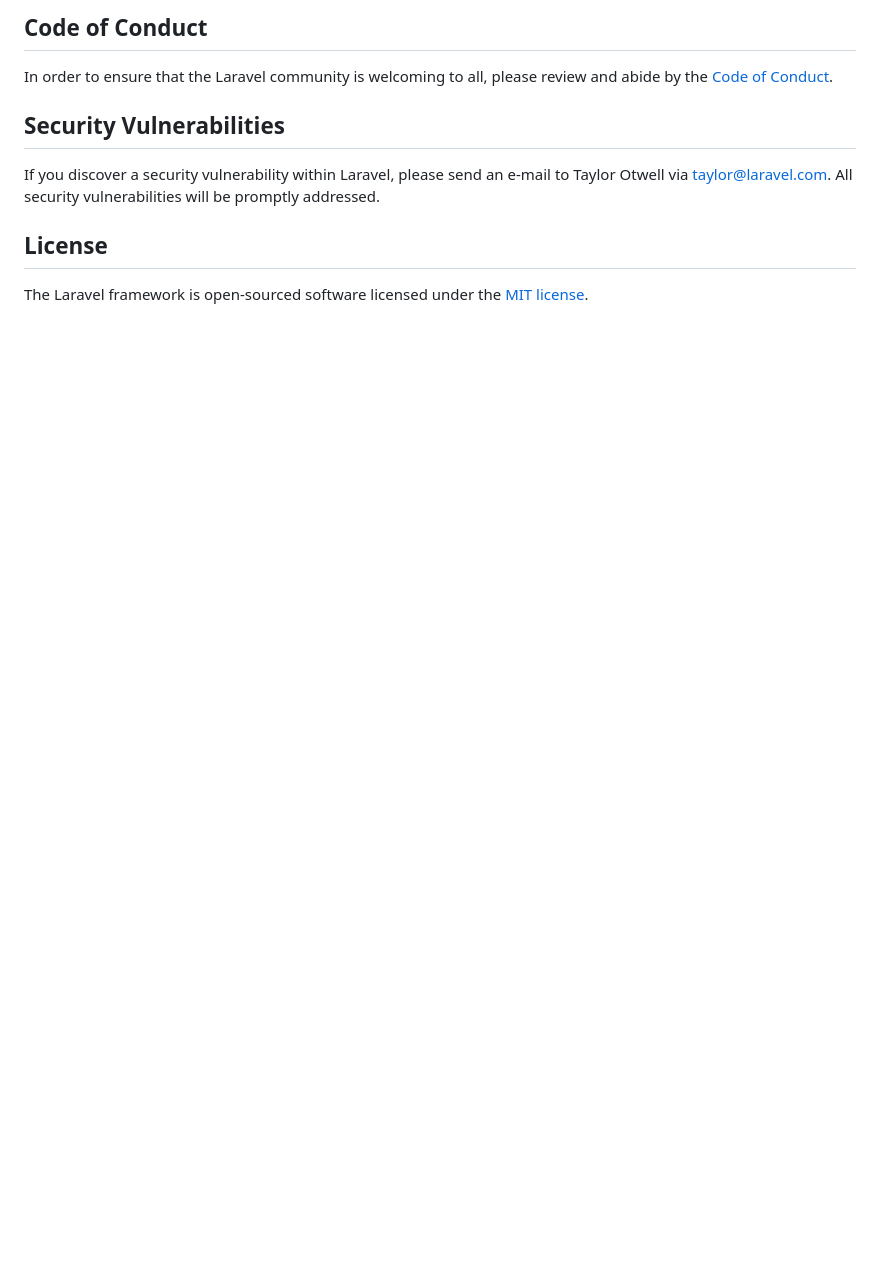
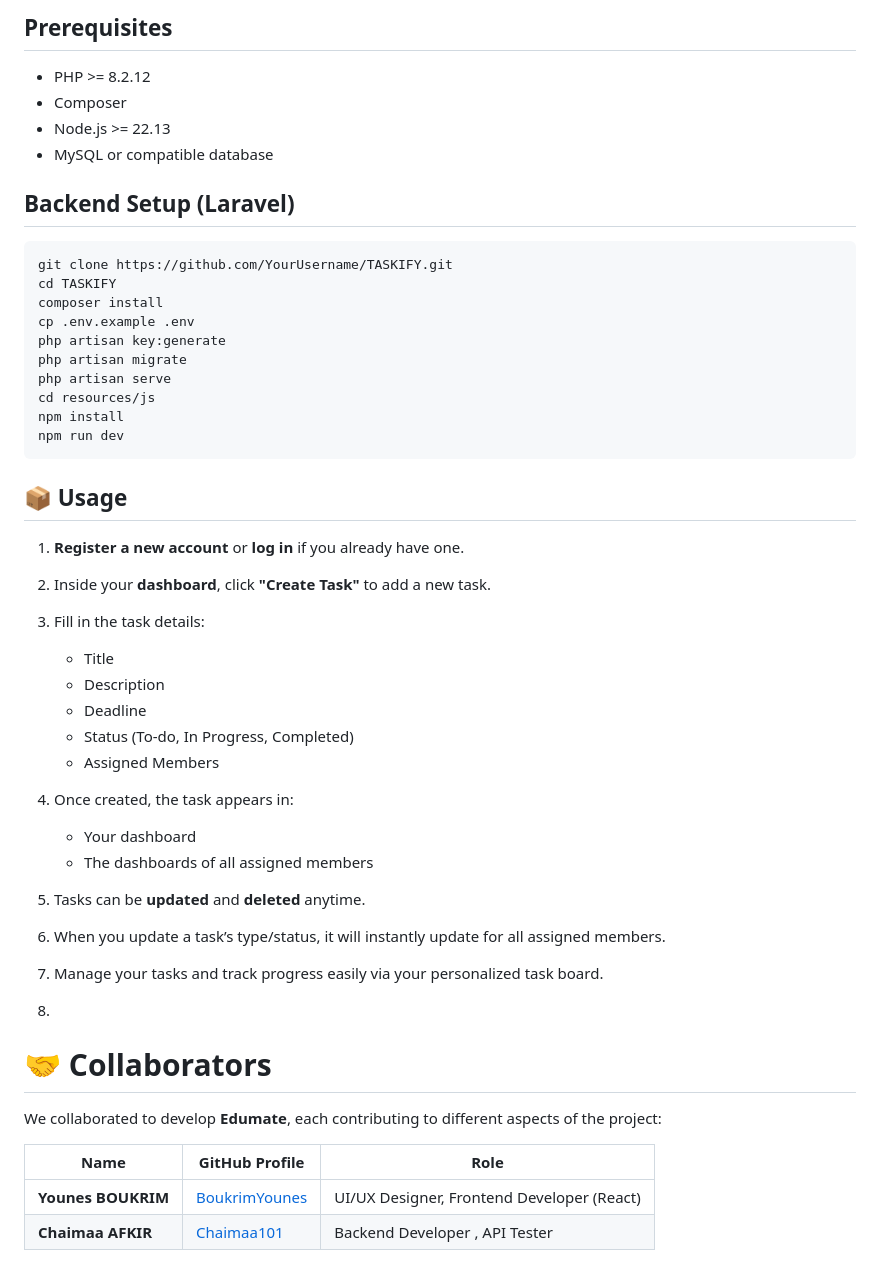
Before and after one commit to BoukrimYounes/Taskify, a Markdown page: README.md, the part around one of its changes. GitHub-like rendering; blank space fills up the shorter version.

````diff
--- a/README.md
+++ b/README.md
@@ -55,12 +88,48 @@ Thank you for considering contributing to the Laravel framework! The contributio
 
-## Code of Conduct
+## Prerequisites
+- PHP >= 8.2.12
+- Composer
+- Node.js >= 22.13
+- MySQL or compatible database
 
-In order to ensure that the Laravel community is welcoming to all, please review and abide by the [Code of Conduct](https://laravel.com/docs/contributions#code-of-conduct).
+## Backend Setup (Laravel)
 
-## Security Vulnerabilities
+```bash
+git clone https://github.com/YourUsername/TASKIFY.git
+cd TASKIFY
+composer install
+cp .env.example .env
+php artisan key:generate
+php artisan migrate
+php artisan serve
+cd resources/js
+npm install
+npm run dev
+```
 
-If you discover a security vulnerability within Laravel, please send an e-mail to Taylor Otwell via [taylor@laravel.com](mailto:taylor@laravel.com). All security vulnerabilities will be promptly addressed.
+## 📦 Usage
 
-## License
+1. **Register a new account** or **log in** if you already have one.
+2. Inside your **dashboard**, click **"Create Task"** to add a new task.
+3. Fill in the task details:
+   - Title
+   - Description
+   - Deadline
+   - Status (To-do, In Progress, Completed)
+   - Assigned Members
+4. Once created, the task appears in:
+   - Your dashboard
+   - The dashboards of all assigned members
+5. Tasks can be **updated** and **deleted** anytime.
+6. When you update a task’s type/status, it will instantly update for all assigned members.
+7. Manage your tasks and track progress easily via your personalized task board.
 
-The Laravel framework is open-sourced software licensed under the [MIT license](https://opensource.org/licenses/MIT).
+8.
+# 🤝 Collaborators
+
+We collaborated to develop **Edumate**, each contributing to different aspects of the project:
+
+| Name                | GitHub Profile                                      | Role                                                |
+|-------------------- |---------------------------------------------------- |---------------------------------------------------- |
+| **Younes BOUKRIM**  | [BoukrimYounes](https://github.com/BoukrimYounes)   | UI/UX Designer, Frontend Developer (React)          |
+| **Chaimaa AFKIR**   | [Chaimaa101](https://github.com/Chaimaa101)         | Backend Developer , API Tester                      |
````
Also changed, not shown: other parts of README.md (+70 -37 lines).
